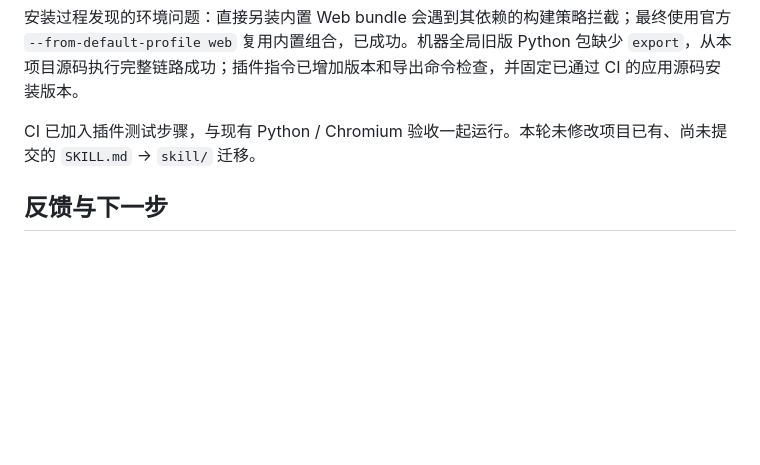
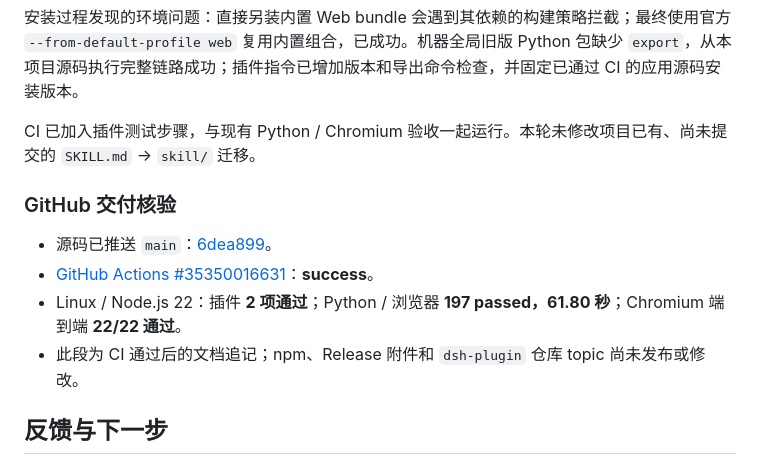
Before and after one commit to KratosLee-6/Html-ninefox, a Markdown page: docs/DEEPSEEK-HARNESS-INTEGRATION.md, the part around the change. GitHub-like rendering; blank space fills up the shorter version.

Commit message:
docs: record successful Harness plugin CI delivery [skip ci]

```diff
--- a/docs/DEEPSEEK-HARNESS-INTEGRATION.md
+++ b/docs/DEEPSEEK-HARNESS-INTEGRATION.md
@@ -71,6 +71,13 @@ dsh --profile fox-demo
 
 CI 已加入插件测试步骤，与现有 Python / Chromium 验收一起运行。本轮未修改项目已有、尚未提交的 `SKILL.md` → `skill/` 迁移。
 
+### GitHub 交付核验
+
+- 源码已推送 `main`：[6dea899](https://github.com/KratosLee-6/Html-ninefox/commit/6dea8996ec125aefc1c60a1b69ec7e28d50c0ac2)。
+- [GitHub Actions #35350016631](https://github.com/KratosLee-6/Html-ninefox/actions/runs/35350016631)：**success**。
+- Linux / Node.js 22：插件 **2 项通过**；Python / 浏览器 **197 passed，61.80 秒**；Chromium 端到端 **22/22 通过**。
+- 此段为 CI 通过后的文档追记；npm、Release 附件和 `dsh-plugin` 仓库 topic 尚未发布或修改。
+
 ## 反馈与下一步
 
 1. 小范围试用：用户在自己的 Harness 配置下完成海报 / deck / dashboard 各一个，报告安装、生成、修改、导出的结果。
```
